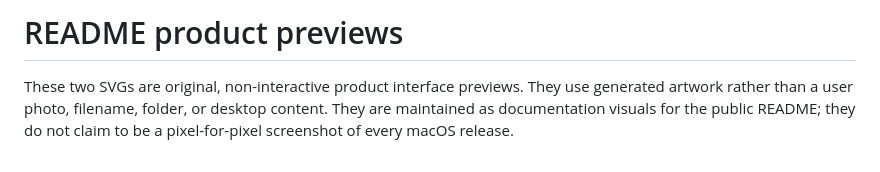
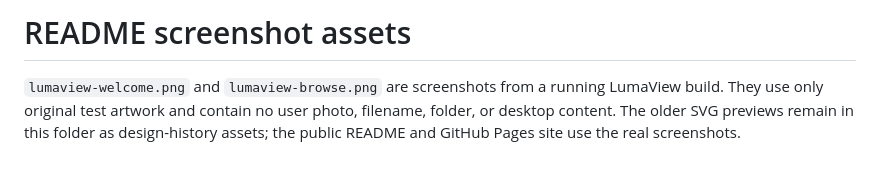
Before and after one commit to ixiehao/LumaView, a Markdown page: docs/assets/README_DEMO_ASSETS.md, the part around the change. Drawn GitHub-style.

```diff
--- a/docs/assets/README_DEMO_ASSETS.md
+++ b/docs/assets/README_DEMO_ASSETS.md
@@ -1,6 +1,7 @@
-# README product previews
+# README screenshot assets
 
-These two SVGs are original, non-interactive product interface previews. They
-use generated artwork rather than a user photo, filename, folder, or desktop
-content. They are maintained as documentation visuals for the public README;
-they do not claim to be a pixel-for-pixel screenshot of every macOS release.
+`lumaview-welcome.png` and `lumaview-browse.png` are screenshots from a
+running LumaView build. They use only original test artwork and contain no user
+photo, filename, folder, or desktop content. The older SVG previews remain in
+this folder as design-history assets; the public README and GitHub Pages site
+use the real screenshots.
```
Also changed, not shown: README.md (+5 -5 lines), README.zh-CN.md (+4 -4 lines), docs/assets/lumaview-browse.png (added), docs/assets/lumaview-welcome.png (added), site/assets/lumaview-app-icon.png (added), site/assets/lumaview-browse.png (added), site/assets/lumaview-welcome.png (added), 5 other files.
